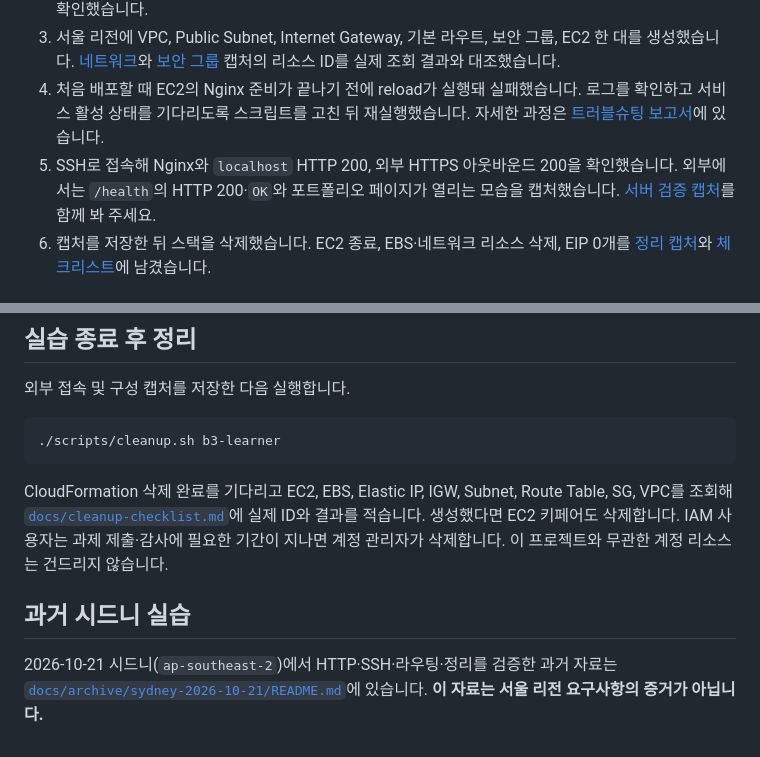
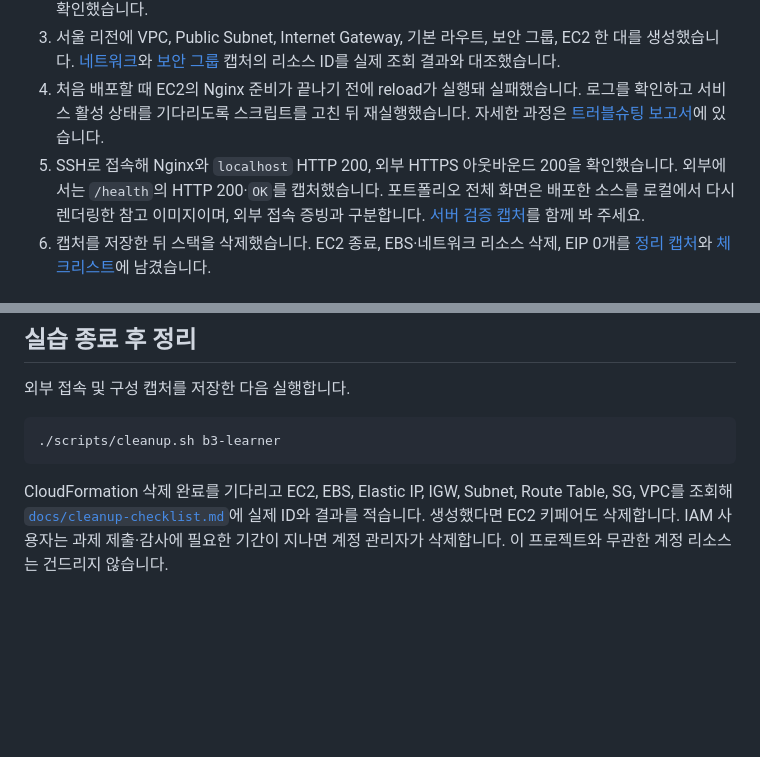
Before and after one commit to Islajin/Isla_Codyssey, a Markdown page: B3_1/README.md, 2 parts joined by grey strips. GitHub-like rendering; blank space fills up the shorter version.

````diff
--- a/B3_1/README.md
+++ b/B3_1/README.md
@@ -42,7 +42,7 @@
 2. 별도 IAM 사용자 `B3_1Learner`에 과제에 필요한 EC2/VPC·CloudFormation 권한을 연결했습니다. 관리형 정책 연결 목록이 비어 있고 인라인 정책에 `AdministratorAccess`가 없음을 [정책 캡처](docs/evidence/iam.png)와 [원본](docs/evidence/iam-attached-policies.json)으로 확인했습니다.
 3. 서울 리전에 VPC, Public Subnet, Internet Gateway, 기본 라우트, 보안 그룹, EC2 한 대를 생성했습니다. [네트워크](docs/evidence/network.png)와 [보안 그룹](docs/evidence/security-group.png) 캡처의 리소스 ID를 실제 조회 결과와 대조했습니다.
 4. 처음 배포할 때 EC2의 Nginx 준비가 끝나기 전에 reload가 실행돼 실패했습니다. 로그를 확인하고 서비스 활성 상태를 기다리도록 스크립트를 고친 뒤 재실행했습니다. 자세한 과정은 [트러블슈팅 보고서](docs/troubleshooting.md)에 있습니다.
-5. SSH로 접속해 Nginx와 `localhost` HTTP 200, 외부 HTTPS 아웃바운드 200을 확인했습니다. 외부에서는 `/health`의 HTTP 200·`OK`와 포트폴리오 페이지가 열리는 모습을 캡처했습니다. [서버 검증 캡처](docs/evidence/server-verification.png)를 함께 봐 주세요.
+5. SSH로 접속해 Nginx와 `localhost` HTTP 200, 외부 HTTPS 아웃바운드 200을 확인했습니다. 외부에서는 `/health`의 HTTP 200·`OK`를 캡처했습니다. 포트폴리오 전체 화면은 배포한 소스를 로컬에서 다시 렌더링한 참고 이미지이며, 외부 접속 증빙과 구분합니다. [서버 검증 캡처](docs/evidence/server-verification.png)를 함께 봐 주세요.
 6. 캡처를 저장한 뒤 스택을 삭제했습니다. EC2 종료, EBS·네트워크 리소스 삭제, EIP 0개를 [정리 캡처](docs/evidence/cleanup.png)와 [체크리스트](docs/cleanup-checklist.md)에 남겼습니다.
 
 ## 평가 문항에 대한 설명
@@ -109,7 +109,3 @@ CloudFormation은 [`infrastructure/cloudformation.yaml`](infrastructure/cloudfor
 ```
 
 CloudFormation 삭제 완료를 기다리고 EC2, EBS, Elastic IP, IGW, Subnet, Route Table, SG, VPC를 조회해 [`docs/cleanup-checklist.md`](docs/cleanup-checklist.md)에 실제 ID와 결과를 적습니다. 생성했다면 EC2 키페어도 삭제합니다. IAM 사용자는 과제 제출·감사에 필요한 기간이 지나면 계정 관리자가 삭제합니다. 이 프로젝트와 무관한 계정 리소스는 건드리지 않습니다.
-
-## 과거 시드니 실습
-
-2026-10-21 시드니(`ap-southeast-2`)에서 HTTP·SSH·라우팅·정리를 검증한 과거 자료는 [`docs/archive/sydney-2026-10-21/README.md`](docs/archive/sydney-2026-10-21/README.md)에 있습니다. **이 자료는 서울 리전 요구사항의 증거가 아닙니다.**
````
Also changed, not shown: other parts of B3_1/README.md (+3 -3 lines), B3_1/NOTION_SUBMISSION.md (+1 -2 lines), B3_1/docs/cleanup-checklist.md (+1 -1 lines), B3_1/docs/evidence/site-preview.png (added), B3_1/docs/evidence/site.png (deleted), 8 other files.
